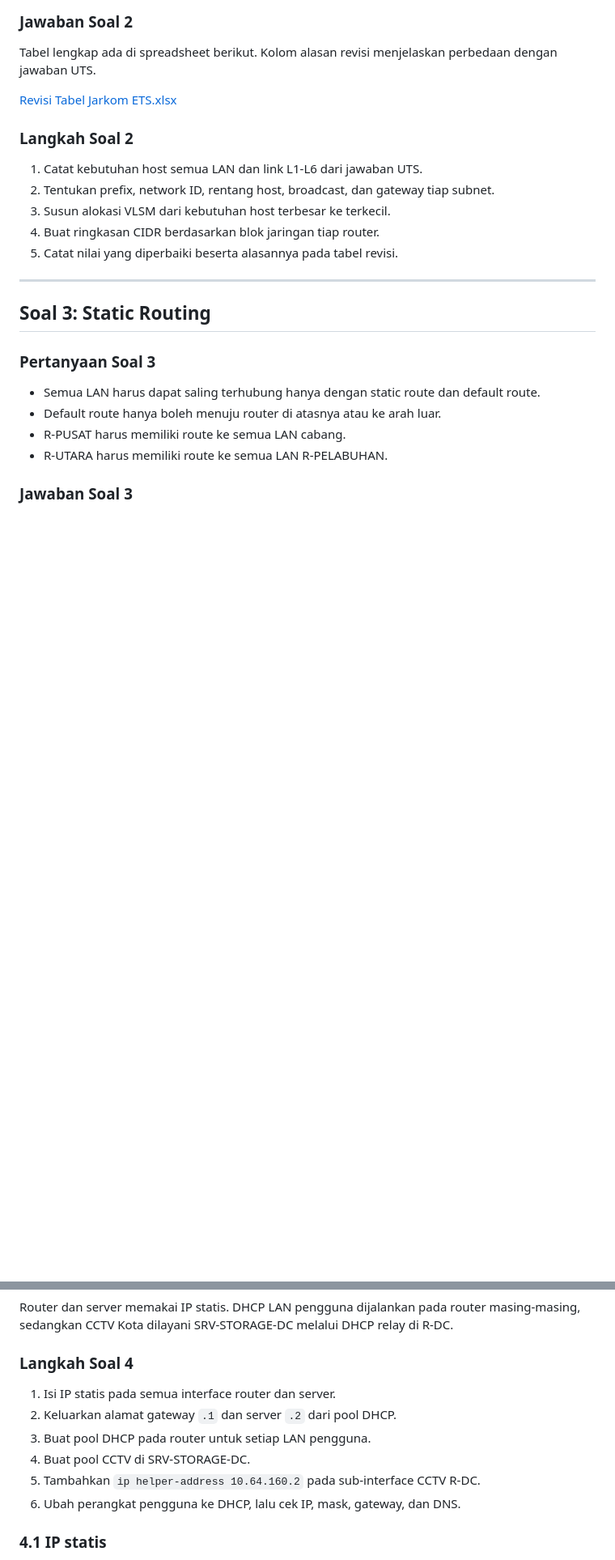
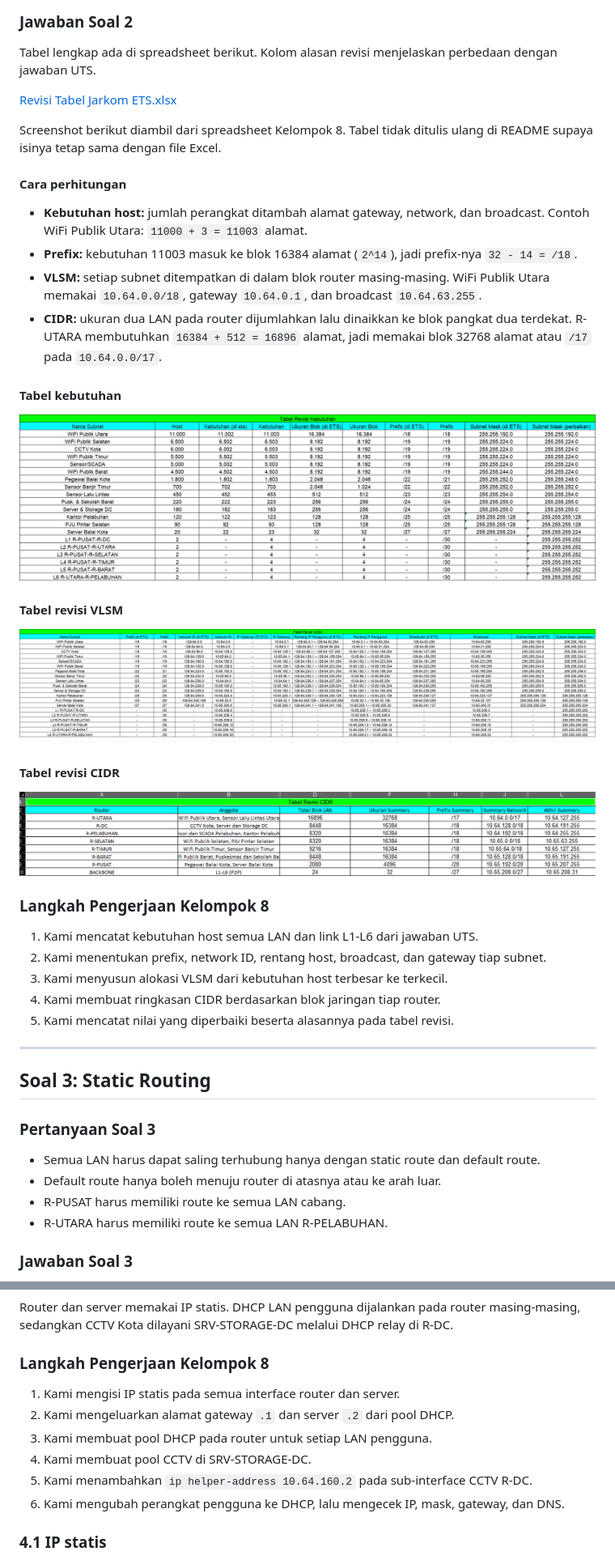
Before and after one commit to Lunatic-Yui/Jarkom-ETS, a Markdown page: README.md, 2 parts joined by grey strips. Shown at 81% size. Rendered like a GitHub page; pictures changed too: assets/jawaban/tabel/tabel-kebutuhan.png (added), assets/jawaban/tabel/tabel-revisi-cidr.png (added), assets/jawaban/tabel/tabel-revisi-vlsm.png (added); blank space fills up the shorter version.

Commit message:
Lengkapi perhitungan dan screenshot tabel

```diff
--- a/README.md
+++ b/README.md
@@ -438,13 +444,34 @@ Tabel lengkap ada di spreadsheet berikut. Kolom alasan revisi menjelaskan perbed
 
 [Revisi Tabel Jarkom ETS.xlsx](./Revisi%20Tabel%20Jarkom%20ETS.xlsx)
 
-### Langkah Soal 2
+Screenshot berikut diambil dari spreadsheet Kelompok 8. Tabel tidak ditulis ulang di README supaya isinya tetap sama dengan file Excel.
 
-1. Catat kebutuhan host semua LAN dan link L1-L6 dari jawaban UTS.
-2. Tentukan prefix, network ID, rentang host, broadcast, dan gateway tiap subnet.
-3. Susun alokasi VLSM dari kebutuhan host terbesar ke terkecil.
-4. Buat ringkasan CIDR berdasarkan blok jaringan tiap router.
-5. Catat nilai yang diperbaiki beserta alasannya pada tabel revisi.
+#### Cara perhitungan
+
+- **Kebutuhan host:** jumlah perangkat ditambah alamat gateway, network, dan broadcast. Contoh WiFi Publik Utara: `11000 + 3 = 11003` alamat.
+- **Prefix:** kebutuhan 11003 masuk ke blok 16384 alamat (`2^14`), jadi prefix-nya `32 - 14 = /18`.
+- **VLSM:** setiap subnet ditempatkan di dalam blok router masing-masing. WiFi Publik Utara memakai `10.64.0.0/18`, gateway `10.64.0.1`, dan broadcast `10.64.63.255`.
+- **CIDR:** ukuran dua LAN pada router dijumlahkan lalu dinaikkan ke blok pangkat dua terdekat. R-UTARA membutuhkan `16384 + 512 = 16896` alamat, jadi memakai blok 32768 alamat atau `/17` pada `10.64.0.0/17`.
+
+#### Tabel kebutuhan
+
+![Tabel kebutuhan subnet Kelompok 8](./assets/jawaban/tabel/tabel-kebutuhan.png)
+
+#### Tabel revisi VLSM
+
+![Tabel revisi VLSM Kelompok 8](./assets/jawaban/tabel/tabel-revisi-vlsm.png)
+
+#### Tabel revisi CIDR
+
+![Tabel revisi CIDR Kelompok 8](./assets/jawaban/tabel/tabel-revisi-cidr.png)
+
+### Langkah Pengerjaan Kelompok 8
+
+1. Kami mencatat kebutuhan host semua LAN dan link L1-L6 dari jawaban UTS.
+2. Kami menentukan prefix, network ID, rentang host, broadcast, dan gateway tiap subnet.
+3. Kami menyusun alokasi VLSM dari kebutuhan host terbesar ke terkecil.
+4. Kami membuat ringkasan CIDR berdasarkan blok jaringan tiap router.
+5. Kami mencatat nilai yang diperbaiki beserta alasannya pada tabel revisi.
 
 ---
 
@@ -532,14 +559,14 @@ Aturan static routing yang dipakai:
 
 Router dan server memakai IP statis. DHCP LAN pengguna dijalankan pada router masing-masing, sedangkan CCTV Kota dilayani SRV-STORAGE-DC melalui DHCP relay di R-DC.
 
-### Langkah Soal 4
+### Langkah Pengerjaan Kelompok 8
 
-1. Isi IP statis pada semua interface router dan server.
-2. Keluarkan alamat gateway `.1` dan server `.2` dari pool DHCP.
-3. Buat pool DHCP pada router untuk setiap LAN pengguna.
-4. Buat pool CCTV di SRV-STORAGE-DC.
-5. Tambahkan `ip helper-address 10.64.160.2` pada sub-interface CCTV R-DC.
-6. Ubah perangkat pengguna ke DHCP, lalu cek IP, mask, gateway, dan DNS.
+1. Kami mengisi IP statis pada semua interface router dan server.
+2. Kami mengeluarkan alamat gateway `.1` dan server `.2` dari pool DHCP.
+3. Kami membuat pool DHCP pada router untuk setiap LAN pengguna.
+4. Kami membuat pool CCTV di SRV-STORAGE-DC.
+5. Kami menambahkan `ip helper-address 10.64.160.2` pada sub-interface CCTV R-DC.
+6. Kami mengubah perangkat pengguna ke DHCP, lalu mengecek IP, mask, gateway, dan DNS.
 
 ### 4.1 IP statis
 
```
Also changed, not shown: other parts of README.md (+57 -51 lines), CHECKLIST_ETS.md (+2 -2 lines).
